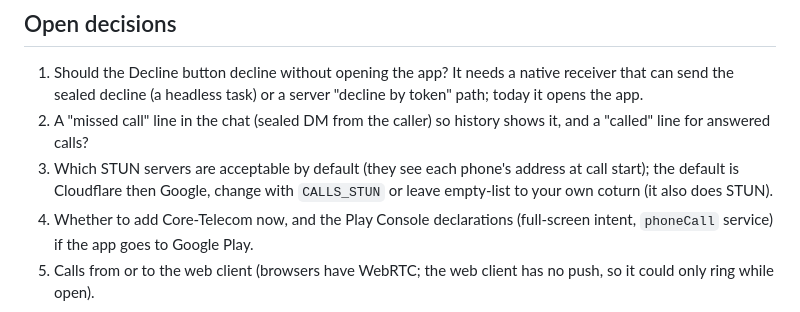
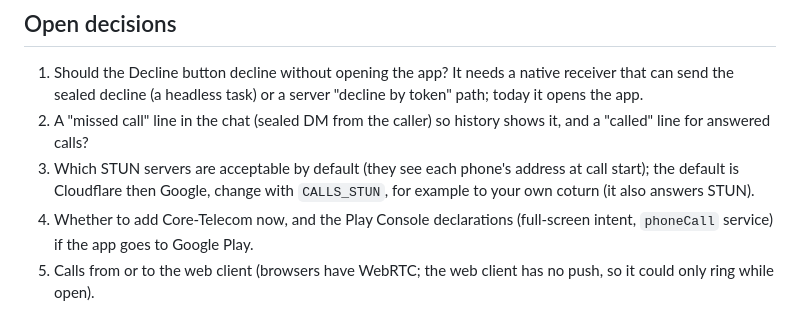
Before and after one commit to vanhornway/HomeCircle, a Markdown page: docs/CALLS-NOTES.md, the part around the change. GitHub-like rendering.

Commit message:
Calls: notes wording
Co-Authored-By: Claude Sonnet 5.5 <noreply@anthropic.com>

```diff
--- a/docs/CALLS-NOTES.md
+++ b/docs/CALLS-NOTES.md
@@ -90,6 +90,6 @@ Phones fetch short-lived credentials (6 hours by default) from `GET /calls/confi
 
 1. Should the Decline button decline without opening the app? It needs a native receiver that can send the sealed decline (a headless task) or a server "decline by token" path; today it opens the app.
 2. A "missed call" line in the chat (sealed DM from the caller) so history shows it, and a "called" line for answered calls?
-3. Which STUN servers are acceptable by default (they see each phone's address at call start); the default is Cloudflare then Google, change with `CALLS_STUN` or leave empty-list to your own coturn (it also does STUN).
+3. Which STUN servers are acceptable by default (they see each phone's address at call start); the default is Cloudflare then Google, change with `CALLS_STUN`, for example to your own coturn (it also answers STUN).
 4. Whether to add Core-Telecom now, and the Play Console declarations (full-screen intent, `phoneCall` service) if the app goes to Google Play.
 5. Calls from or to the web client (browsers have WebRTC; the web client has no push, so it could only ring while open).
```
